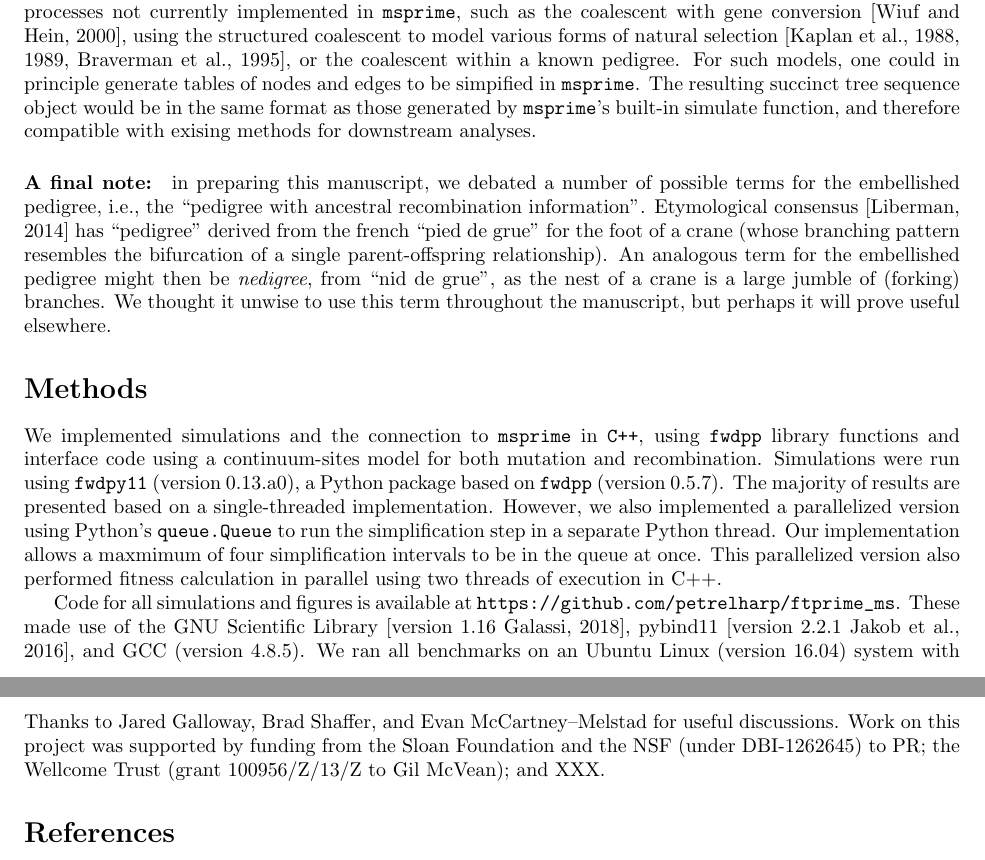
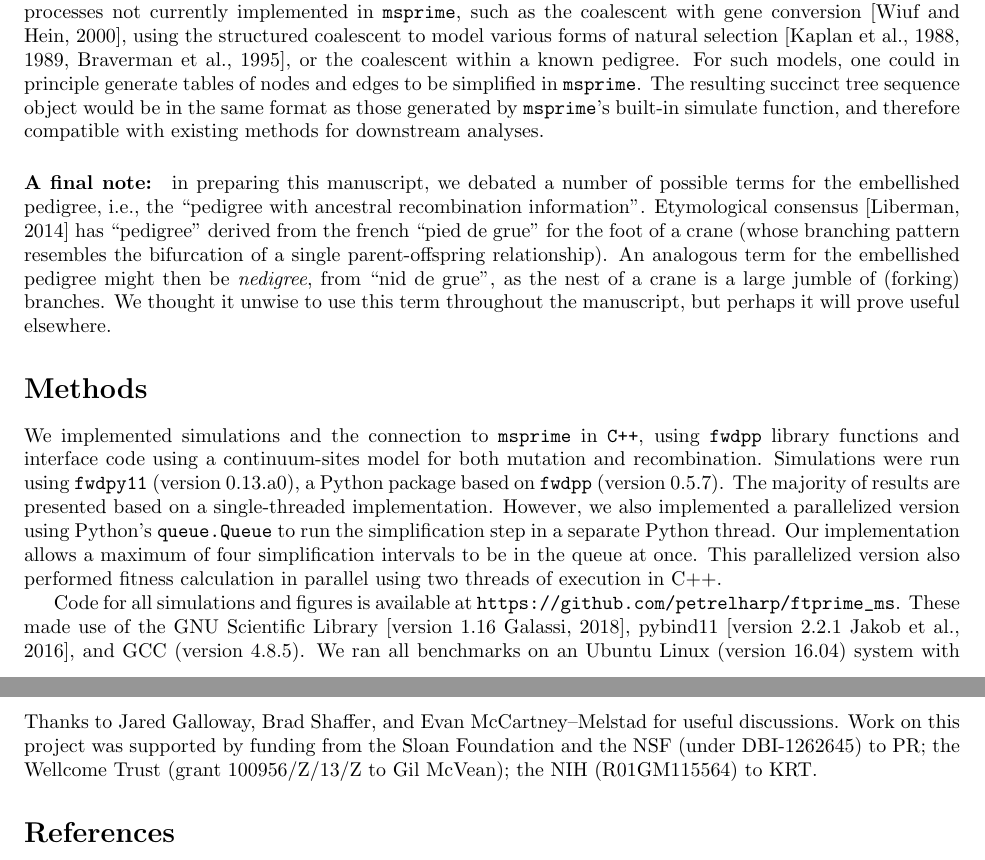
Before and after one commit to petrelharp/ftprime_ms, a LaTeX paper (forwards_paper.tex): two parts of pages 16 and 17 of 27, joined at a grey line, cut so that both start at the same text. Compiled offline with pdfLaTeX.

Commit message:
merged disco edits; spelling

```diff
--- a/forwards_paper.tex
+++ b/forwards_paper.tex
@@ -1108,9 +1108,9 @@ use the methods described here to generate succinct tree sequences under coalesc
 in \msprime{}, such as the coalescent with gene conversion \citep{Wiuf2000-rc}, using the structured coalescent to
 model various forms of natural selection \citep{Kaplan1988-in,Kaplan1989-rt,Braverman1995-gn},
 or the coalescent within a known pedigree.  For such models, one
-could in principle generate tables of nodes and edges to be simpified in \msprime{}.  The resulting succinct tree
+could in principle generate tables of nodes and edges to be simplified in \msprime{}.  The resulting succinct tree
 sequence object would be in the same format as those generated by \msprime{}'s built-in simulate function, and therefore
-compatible with exising methods for downstream analyses.
+compatible with existing methods for downstream analyses.
 
 % JK: This needs more context. Probably not worth putting in here.
 % \paragraph{Next steps.}
@@ -1147,7 +1147,7 @@ interface code using a continuum-sites model for both mutation
 and recombination. Simulations were run using \fwdpy{} (version 0.13.a0), a Python package based
 on \fwdpp{} (version 0.5.7).  The majority of results are presented based on a single-threaded implementation.  However,
 we also implemented a parallelized version using Python's \texttt{queue.Queue} to run the simplification step in a separate Python
-thread. Our implementation allows a maxmimum of four simplification intervals to be in the queue at once. This
+thread. Our implementation allows a maximum of four simplification intervals to be in the queue at once. This
 parallelized version also performed fitness calculation in parallel using two threads of execution in C++.
 
 Code for all simulations and figures is available at \url{https://github.com/petrelharp/ftprime_ms}.
@@ -1168,7 +1168,7 @@ Thanks to Jared Galloway, Brad Shaffer, and Evan McCartney--Melstad for useful d
 Work on this project was supported by funding from
 the Sloan Foundation and the NSF (under DBI-1262645) to PR;
 the Wellcome Trust (grant 100956/Z/13/Z to Gil McVean);
-and XXX.
+the NIH (R01GM115564) to KRT.
 
 \bibliography{references}
 
```
Also changed, not shown: forwards_paper.tex (2 more changed lines).
